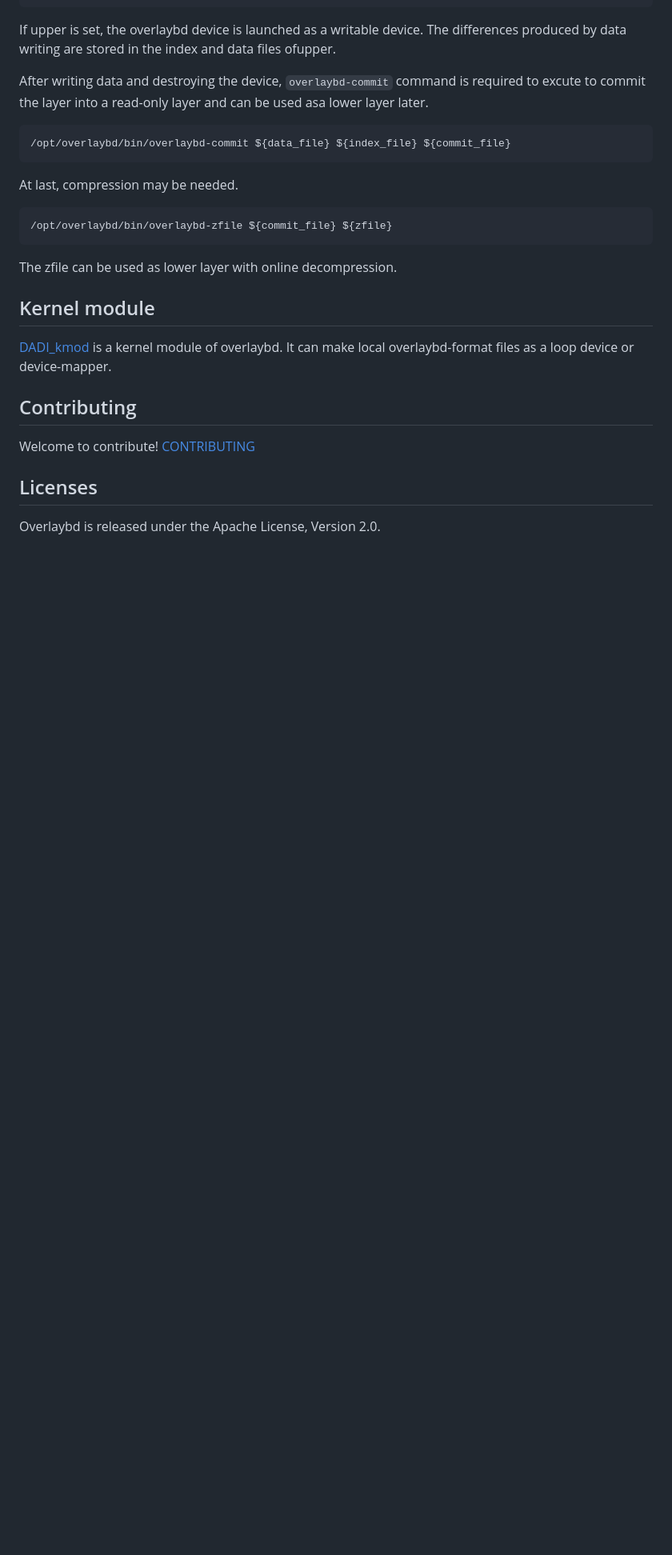
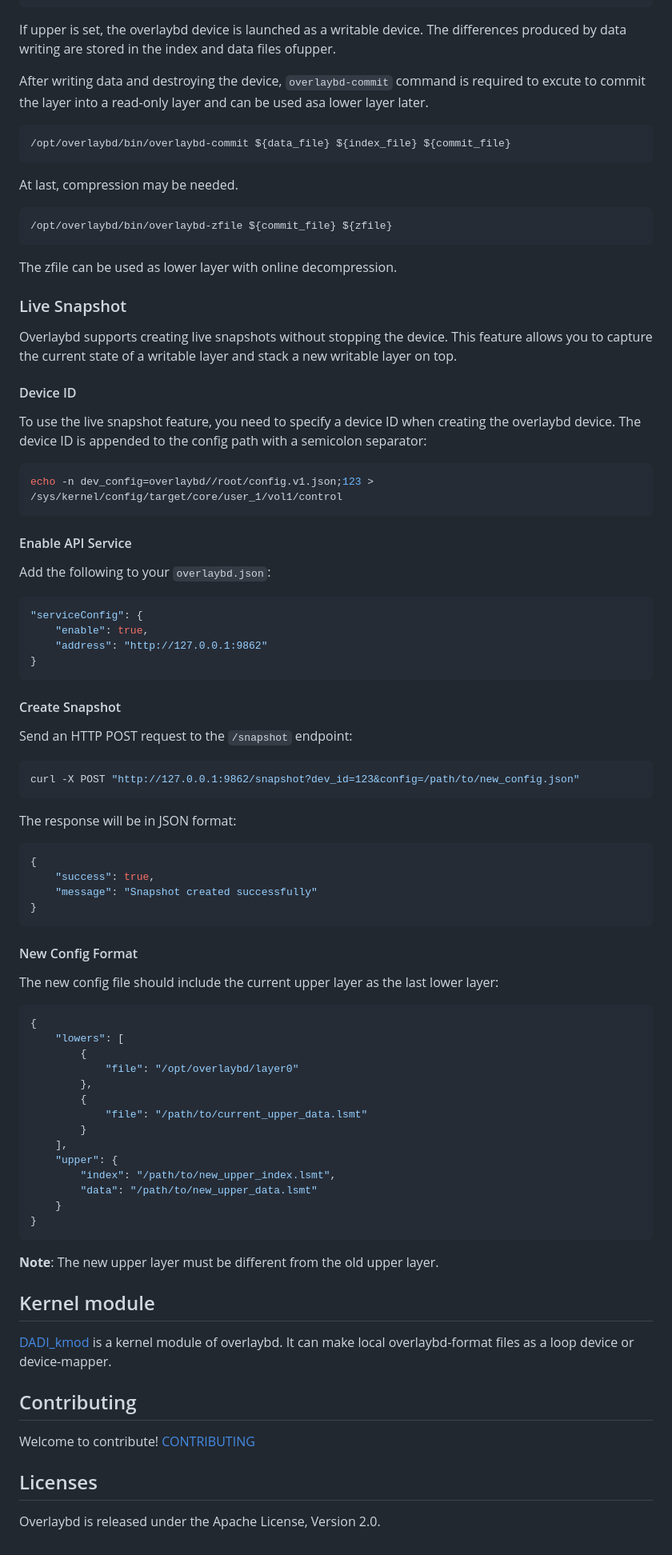
Before and after one commit to containerd/overlaybd, a Markdown page: README.md, the part around one of its changes. Shown at 80% size. Rendered like a GitHub page; blank space fills up the shorter version.

Commit message:
docs: add live snapshot API documentation
Add documentation for the live snapshot feature including:
- serviceConfig configuration options
- Device ID format and usage
- HTTP API endpoint (/snapshot)
- New config format requirements
- Usage examples and notes

Signed-off-by: Yifan Yuan <tuji.yyf@alibaba-inc.com>

````diff
--- a/README.md
+++ b/README.md
@@ -381,6 +387,68 @@ At last, compression may be needed.
 ```
 The zfile can be used as lower layer with online decompression.
 
+### Live Snapshot
+
+Overlaybd supports creating live snapshots without stopping the device. This feature allows you to capture the current state of a writable layer and stack a new writable layer on top.
+
+#### Device ID
+
+To use the live snapshot feature, you need to specify a device ID when creating the overlaybd device. The device ID is appended to the config path with a semicolon separator:
+
+```bash
+echo -n dev_config=overlaybd//root/config.v1.json;123 > /sys/kernel/config/target/core/user_1/vol1/control
+```
+
+#### Enable API Service
+
+Add the following to your `overlaybd.json`:
+
+```json
+"serviceConfig": {
+    "enable": true,
+    "address": "http://127.0.0.1:9862"
+}
+```
+
+#### Create Snapshot
+
+Send an HTTP POST request to the `/snapshot` endpoint:
+
+```bash
+curl -X POST "http://127.0.0.1:9862/snapshot?dev_id=123&config=/path/to/new_config.json"
+```
+
+The response will be in JSON format:
+
+```json
+{
+    "success": true,
+    "message": "Snapshot created successfully"
+}
+```
+
+#### New Config Format
+
+The new config file should include the current upper layer as the last lower layer:
+
+```json
+{
+    "lowers": [
+        {
+            "file": "/opt/overlaybd/layer0"
+        },
+        {
+            "file": "/path/to/current_upper_data.lsmt"
+        }
+    ],
+    "upper": {
+        "index": "/path/to/new_upper_index.lsmt",
+        "data": "/path/to/new_upper_data.lsmt"
+    }
+}
+```
+
+**Note**: The new upper layer must be different from the old upper layer.
 
 ## Kernel module
 
````
Also changed, not shown: other parts of README.md (+7 -1 lines).
